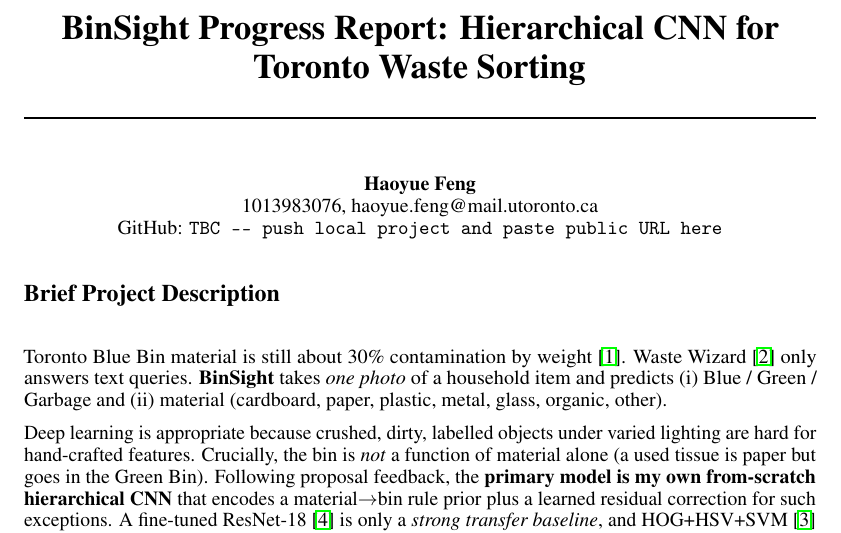
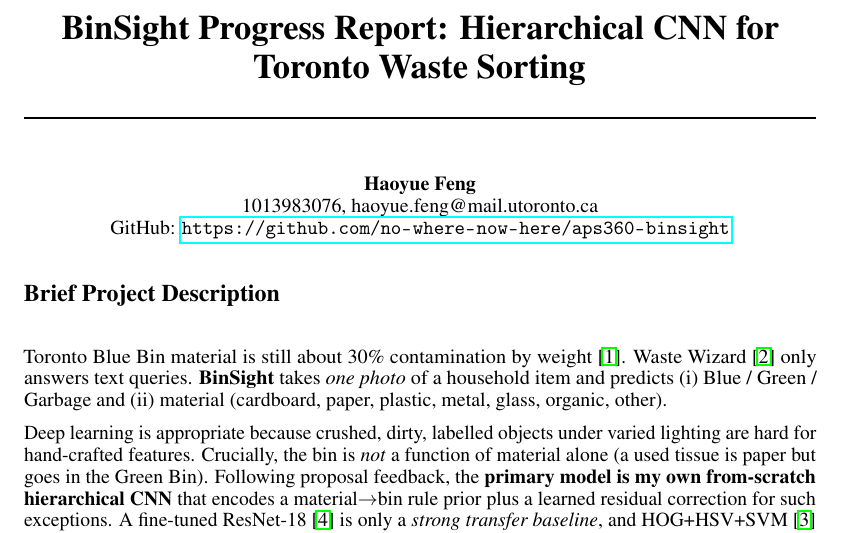
Before and after one commit to no-where-now-here/aps360-binsight, a LaTeX document (progress/progress.tex): part of page 1 of 4, cut so that both start at the same text. Compiled offline with pdfLaTeX.

Commit message:
Update progress report with public GitHub link and revised text
Co-authored-by: Cursor <cursoragent@cursor.com>

```diff
--- a/progress/progress.tex
+++ b/progress/progress.tex
@@ -21,7 +21,7 @@
 \author{%
   Haoyue Feng \\
   1013983076, haoyue.feng@mail.utoronto.ca\\
-  GitHub: \texttt{TBC --- push local project and paste public URL here}\\
+  GitHub: \url{https://github.com/no-where-now-here/aps360-binsight}\\
 }
 
 \begin{document}
```
Also changed, not shown: progress/progress.pdf.
